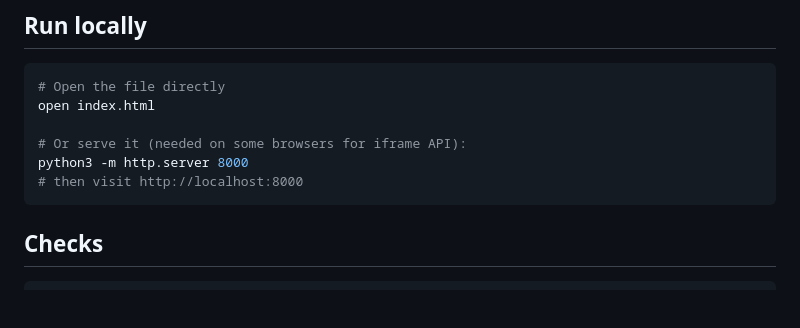
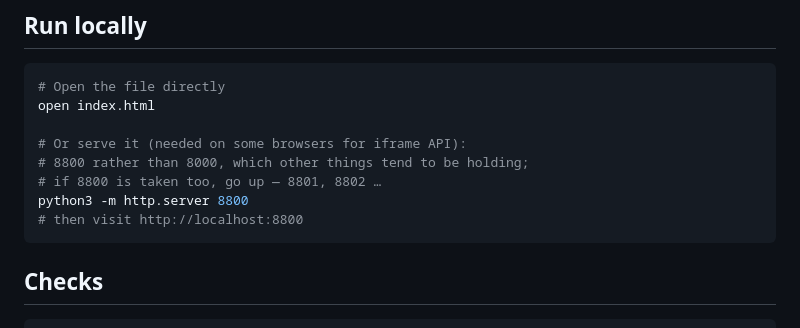
Before and after one commit to CortYuming/yt-loop, a Markdown page: README.md, the part around the change. Drawn GitHub-style; blank space fills up the shorter version.

Commit message:
change: ローカルサーバのポートを 8800 にする
8000 は他のアプリが掴んでいることが多く、そのまま立てても
古い画面を見ることになる。埋まっていたら 8801, 8802 と上げる。

Co-Authored-By: Claude Opus 5 (1M context) <noreply@anthropic.com>

````diff
--- a/README.md
+++ b/README.md
@@ -90,8 +90,10 @@ Within a bar the four beats split the way chord-vamp splits them — 2 chords in
 open index.html
 
 # Or serve it (needed on some browsers for iframe API):
-python3 -m http.server 8000
-# then visit http://localhost:8000
+# 8800 rather than 8000, which other things tend to be holding;
+# if 8800 is taken too, go up — 8801, 8802 …
+python3 -m http.server 8800
+# then visit http://localhost:8800
 ```
 
 ## Checks
````
